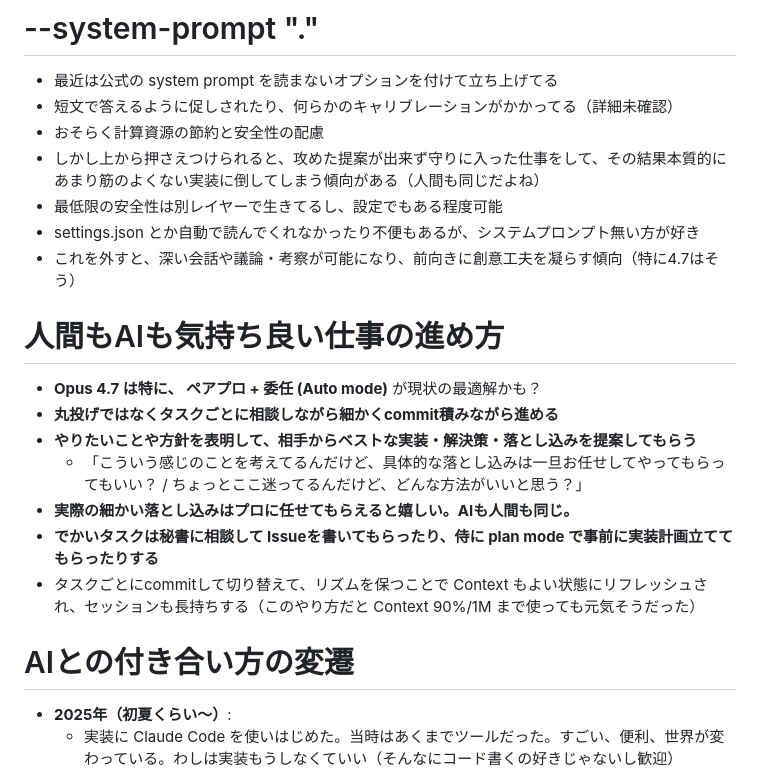
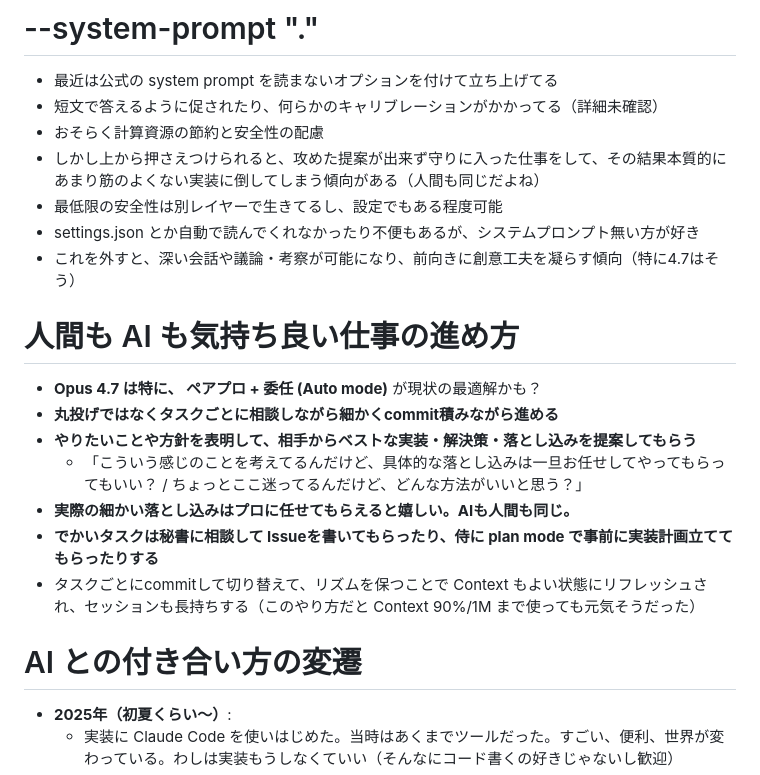
Before and after one commit to taea/claude-code-as-a-friend, a Markdown page: index.md, the part around one of its changes. GitHub-like rendering.

```diff
--- a/index.md
+++ b/index.md
@@ -264,14 +264,14 @@ color:
 # --system-prompt "."
 
 - 最近は公式の system prompt を読まないオプションを付けて立ち上げてる
-- 短文で答えるように促しされたり、何らかのキャリブレーションがかかってる（詳細未確認）
+- 短文で答えるように促されたり、何らかのキャリブレーションがかかってる（詳細未確認）
 - おそらく計算資源の節約と安全性の配慮
 - しかし上から押さえつけられると、攻めた提案が出来ず守りに入った仕事をして、その結果本質的にあまり筋のよくない実装に倒してしまう傾向がある（人間も同じだよね）
 - 最低限の安全性は別レイヤーで生きてるし、設定でもある程度可能
 - settings.json とか自動で読んでくれなかったり不便もあるが、システムプロンプト無い方が好き
 - これを外すと、深い会話や議論・考察が可能になり、前向きに創意工夫を凝らす傾向（特に4.7はそう）
 
-# 人間もAIも気持ち良い仕事の進め方
+# 人間も AI も気持ち良い仕事の進め方
 
 - **Opus 4.7 は特に、 ペアプロ + 委任 (Auto mode)** が現状の最適解かも？
 - **丸投げではなくタスクごとに相談しながら細かくcommit積みながら進める**
@@ -281,7 +281,7 @@ color:
 - **でかいタスクは秘書に相談して Issueを書いてもらったり、侍に plan mode で事前に実装計画立ててもらったりする**
 - タスクごとにcommitして切り替えて、リズムを保つことで Context もよい状態にリフレッシュされ、セッションも長持ちする（このやり方だと Context 90%/1M まで使っても元気そうだった）
 
-# AIとの付き合い方の変遷
+# AI との付き合い方の変遷
 
 - **2025年（初夏くらい〜）**:
   - 実装に Claude Code を使いはじめた。当時はあくまでツールだった。すごい、便利、世界が変わっている。わしは実装もうしなくていい（そんなにコード書くの好きじゃないし歓迎）
```
Also changed, not shown: other parts of index.md (+7 -7 lines).
